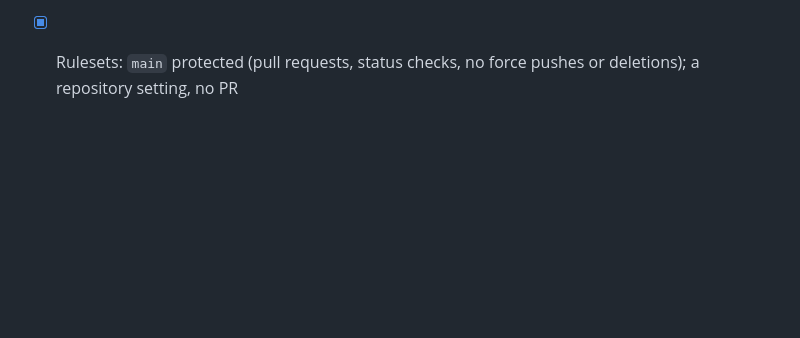
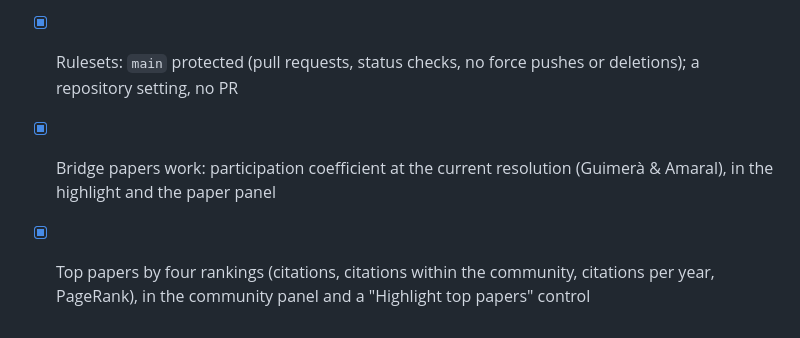
Before and after one commit to alfredohernandezinostroza/scientographer, a Markdown page: TODO.md, the part around the change. GitHub-like rendering; blank space fills up the shorter version.

```diff
--- a/TODO.md
+++ b/TODO.md
@@ -67,3 +67,8 @@ Finished items stay at the bottom until the next release, then go to the CHANGEL
       favicon; Guided tour moved to the top right (#8)
 - [x] Rulesets: `main` protected (pull requests, status checks, no force pushes or
       deletions); a repository setting, no PR
+- [x] Bridge papers work: participation coefficient at the current resolution
+      (Guimerà & Amaral), in the highlight and the paper panel
+- [x] Top papers by four rankings (citations, citations within the community,
+      citations per year, PageRank), in the community panel and a "Highlight top
+      papers" control
```
Also changed, not shown: CHANGELOG.md (+5 -0 lines), README.md (+6 -0 lines).
